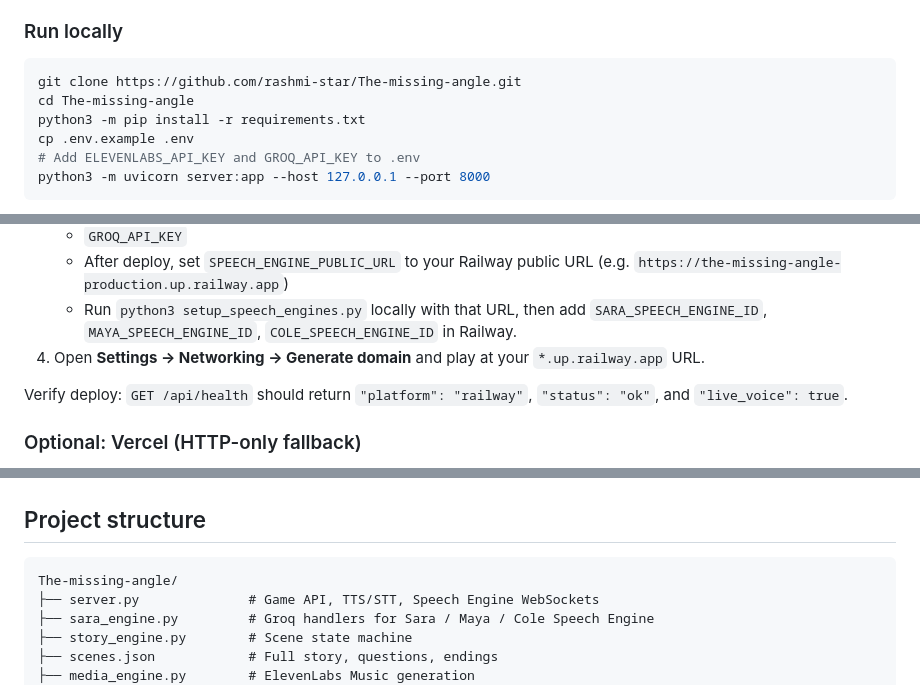
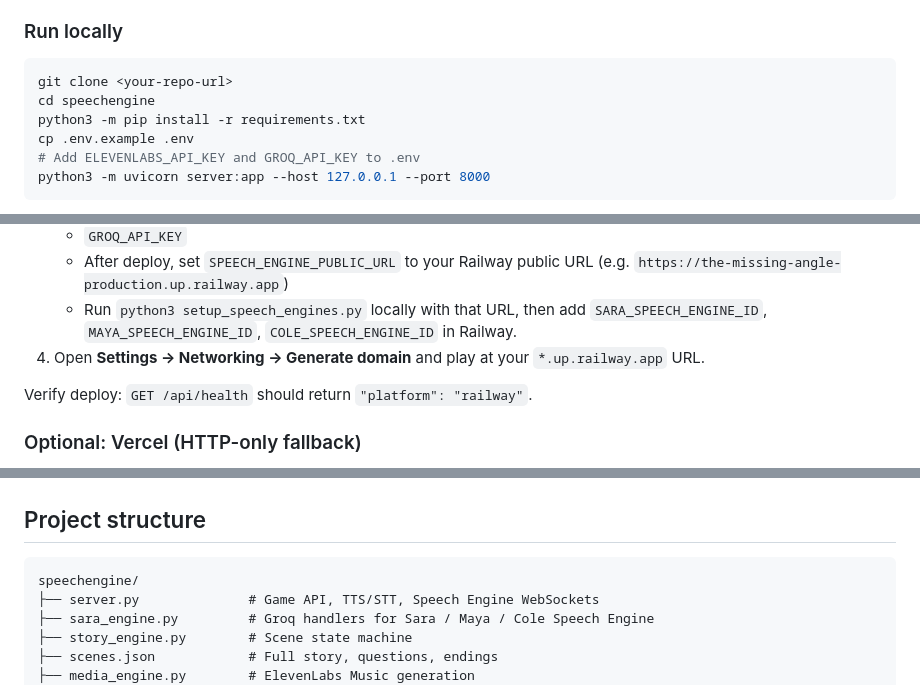
Before and after one commit to anirxdh/The-missing-angle, a Markdown page: README.md, 3 parts joined by grey strips. Drawn GitHub-style.

Commit message:
Revert "Fix README clone URL, repo link, and health check docs."
This reverts commit c2737860092fd9542ea43cdd69423d4c2acefd26.

````diff
--- a/README.md
+++ b/README.md
@@ -150,8 +150,8 @@ Wrong accusation endings are intentional — the game punishes reading motive wi
 ### Run locally
 
 ```bash
-git clone https://github.com/rashmi-star/The-missing-angle.git
-cd The-missing-angle
+git clone <your-repo-url>
+cd speechengine
 python3 -m pip install -r requirements.txt
 cp .env.example .env
 # Add ELEVENLABS_API_KEY and GROQ_API_KEY to .env
@@ -215,7 +215,7 @@ Speech Engine needs a **public WebSocket** endpoint. Vercel serves the scripted
    - Run `python3 setup_speech_engines.py` locally with that URL, then add `SARA_SPEECH_ENGINE_ID`, `MAYA_SPEECH_ENGINE_ID`, `COLE_SPEECH_ENGINE_ID` in Railway.
 4. Open **Settings → Networking → Generate domain** and play at your `*.up.railway.app` URL.
 
-Verify deploy: `GET /api/health` should return `"platform": "railway"`, `"status": "ok"`, and `"live_voice": true`.
+Verify deploy: `GET /api/health` should return `"platform": "railway"`.
 
 ### Optional: Vercel (HTTP-only fallback)
 
@@ -259,7 +259,7 @@ See [`.env.example`](.env.example) for the full list.
 ## Project structure
 
 ```
-The-missing-angle/
+speechengine/
 ├── server.py              # Game API, TTS/STT, Speech Engine WebSockets
 ├── sara_engine.py         # Groq handlers for Sara / Maya / Cole Speech Engine
 ├── story_engine.py        # Scene state machine
````
Also changed, not shown: other parts of README.md (+0 -1 lines).
